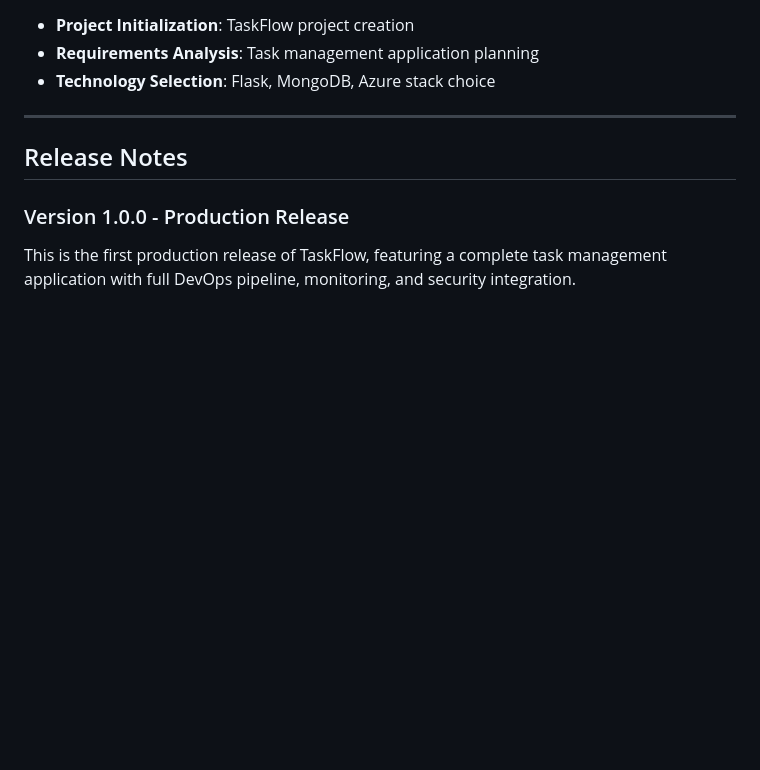
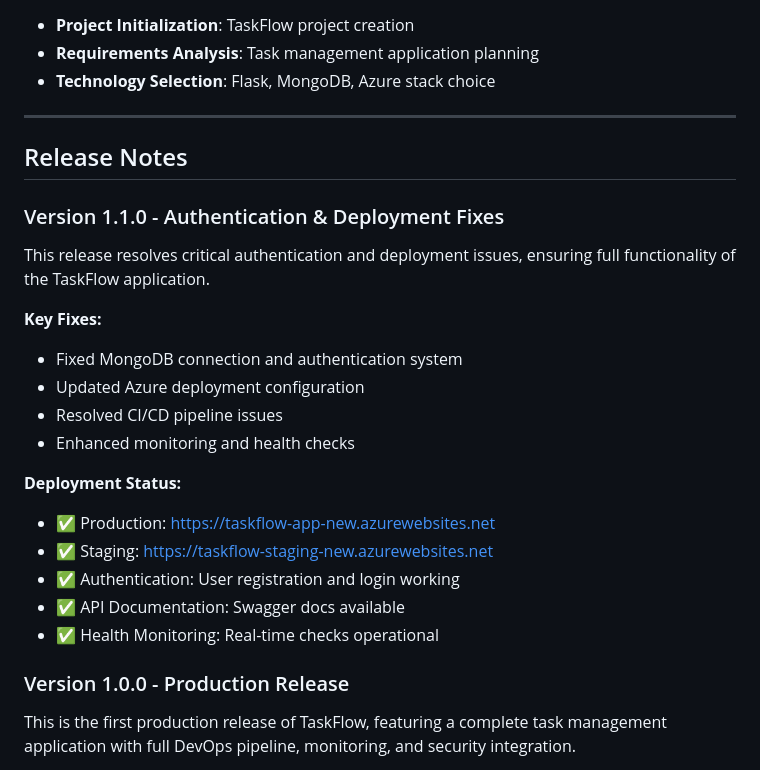
Before and after one commit to aoshingbesan/taskflow, a Markdown page: CHANGELOG.md, the part around one of its changes. GitHub-like rendering; blank space fills up the shorter version.

```diff
--- a/CHANGELOG.md
+++ b/CHANGELOG.md
@@ -165,6 +193,22 @@ and this project adheres to [Semantic Versioning](https://semver.org/spec/v2.0.0
 
 ## Release Notes
 
+### Version 1.1.0 - Authentication & Deployment Fixes
+This release resolves critical authentication and deployment issues, ensuring full functionality of the TaskFlow application.
+
+**Key Fixes:**
+- Fixed MongoDB connection and authentication system
+- Updated Azure deployment configuration
+- Resolved CI/CD pipeline issues
+- Enhanced monitoring and health checks
+
+**Deployment Status:**
+- ✅ Production: https://taskflow-app-new.azurewebsites.net
+- ✅ Staging: https://taskflow-staging-new.azurewebsites.net
+- ✅ Authentication: User registration and login working
+- ✅ API Documentation: Swagger docs available
+- ✅ Health Monitoring: Real-time checks operational
+
 ### Version 1.0.0 - Production Release
 This is the first production release of TaskFlow, featuring a complete task management application with full DevOps pipeline, monitoring, and security integration.
 
```
Also changed, not shown: other parts of CHANGELOG.md (+34 -6 lines).
